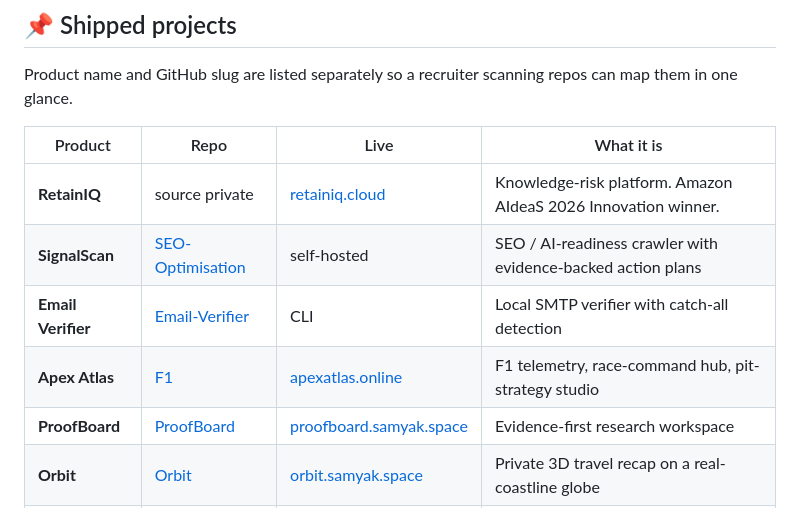
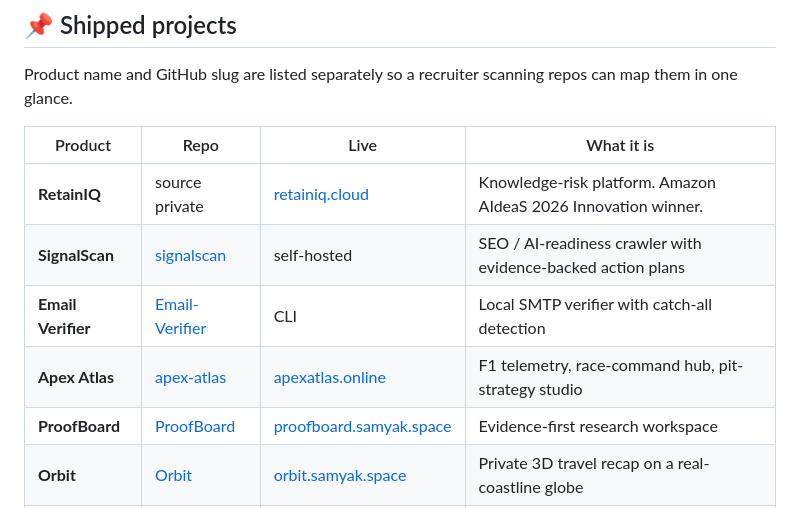
Before and after one commit to SamyakJ05/SamyakJ05, a Markdown page: README.md, the part around the change. GitHub-like rendering.

Commit message:
Point shipped-project links at renamed signalscan and apex-atlas repos

```diff
--- a/README.md
+++ b/README.md
@@ -152,9 +152,9 @@ Product name and GitHub slug are listed separately so a recruiter scanning repos
 | Product | Repo | Live | What it is |
 |---------|------|------|------------|
 | **RetainIQ** | source private | [retainiq.cloud](https://retainiq.cloud/) | Knowledge-risk platform. Amazon AIdeaS 2026 Innovation winner. |
-| **SignalScan** | [SEO-Optimisation](https://github.com/SamyakJ05/SEO-Optimisation) | self-hosted | SEO / AI-readiness crawler with evidence-backed action plans |
+| **SignalScan** | [signalscan](https://github.com/SamyakJ05/signalscan) | self-hosted | SEO / AI-readiness crawler with evidence-backed action plans |
 | **Email Verifier** | [Email-Verifier](https://github.com/SamyakJ05/Email-Verifier) | CLI | Local SMTP verifier with catch-all detection |
-| **Apex Atlas** | [F1](https://github.com/SamyakJ05/F1) | [apexatlas.online](https://apexatlas.online) | F1 telemetry, race-command hub, pit-strategy studio |
+| **Apex Atlas** | [apex-atlas](https://github.com/SamyakJ05/apex-atlas) | [apexatlas.online](https://apexatlas.online) | F1 telemetry, race-command hub, pit-strategy studio |
 | **ProofBoard** | [ProofBoard](https://github.com/SamyakJ05/ProofBoard) | [proofboard.samyak.space](https://proofboard.samyak.space) | Evidence-first research workspace |
 | **Orbit** | [Orbit](https://github.com/SamyakJ05/Orbit) | [orbit.samyak.space](https://orbit.samyak.space) | Private 3D travel recap on a real-coastline globe |
 | **trader** | [trader](https://github.com/SamyakJ05/trader) | local | Broker-agnostic Indian algo platform; paper trading only |
```
